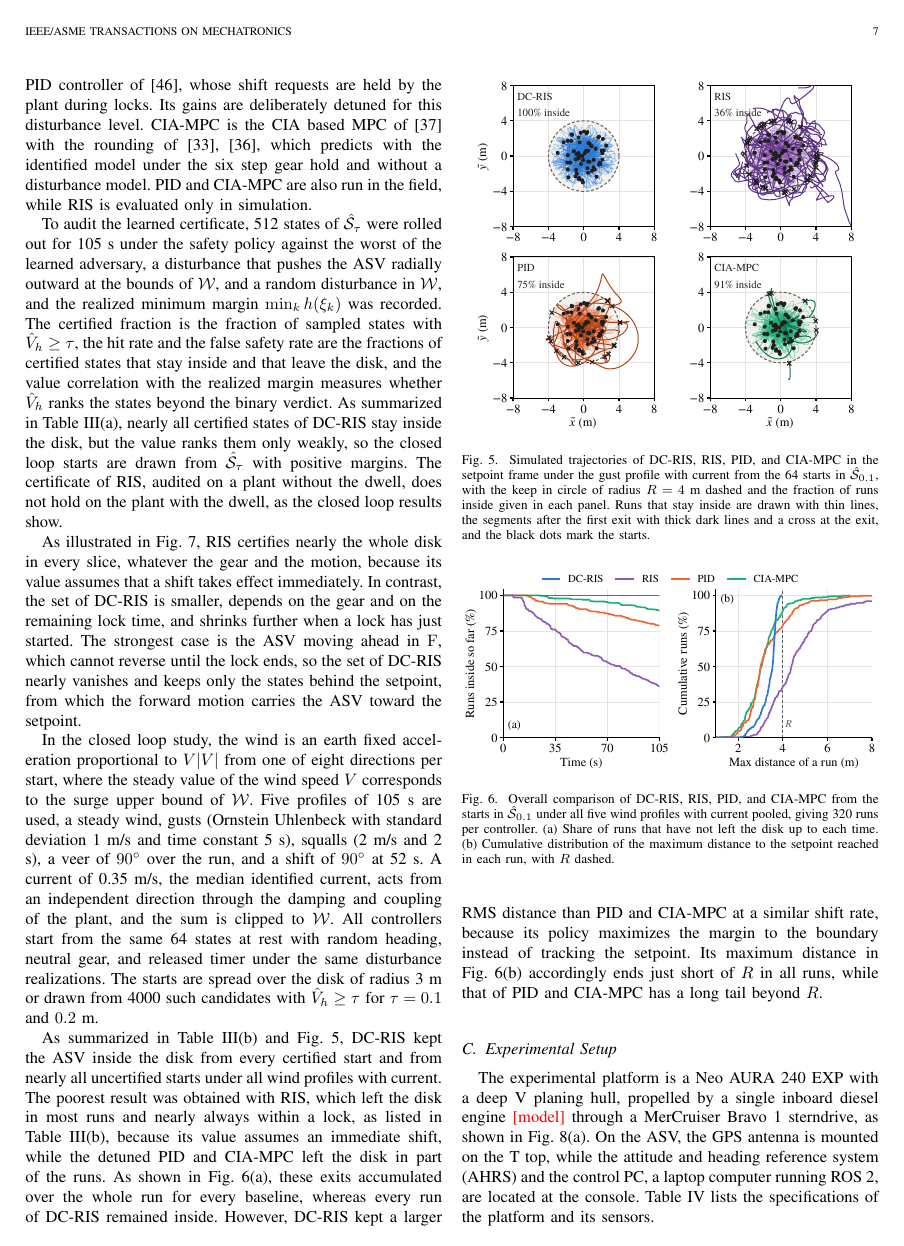
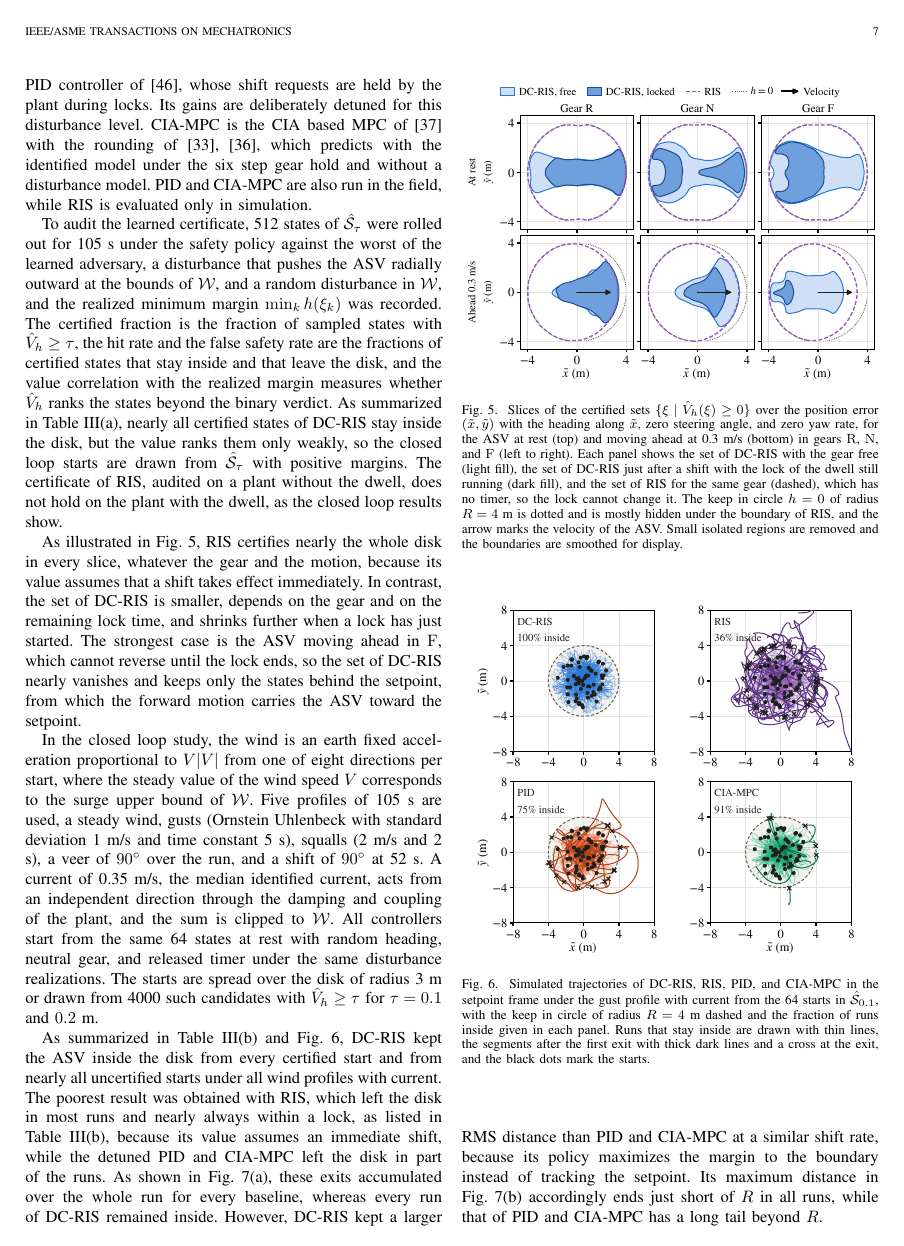
Before and after one commit to rapter-turtle/dwell-ris, a LaTeX paper (main.tex): page 7 of 12. Compiled offline with pdfLaTeX; a missing font is replaced by an installed copy or a similar font; a LaTeX package or settings file that is missing is left out.

Commit message:
시뮬레이션 그림 순서 변경: 인증 집합 그림을 baseline 비교 그림보다 앞으로 (Fig. 5 집합, 6 궤적, 7 전체 비교)
Co-Authored-By: Claude Opus 5.5 <noreply@anthropic.com>

```diff
--- a/main.tex
+++ b/main.tex
@@ -402,6 +402,13 @@ To audit the learned certificate, 512 states of $\hat{\calS}_\tau$ were rolled o
 
 As illustrated in Fig.~\ref{fig_sim_set}, \risnd certifies nearly the whole disk in every slice, whatever the gear and the motion, because its value assumes that a shift takes effect immediately. In contrast, the set of \dcris is smaller, depends on the gear and on the remaining lock time, and shrinks further when a lock has just started. The strongest case is the ASV moving ahead in $\gF$, which cannot reverse until the lock ends, so the set of \dcris nearly vanishes and keeps only the states behind the setpoint, from which the forward motion carries the ASV toward the setpoint.
 
+\begin{figure}[!t]
+\centering
+\includegraphics[width=\linewidth]{figures/fig_sim_set.pdf}
+\caption{Slices of the certified sets $\{\xi \mid \hat V_h(\xi) \ge 0\}$ over the position error $(\tilde{x}, \tilde{y})$ with the heading along $\tilde{x}$, zero steering angle, and zero yaw rate, for the ASV at rest (top) and moving ahead at 0.3~m/s (bottom) in gears $\gR$, $\gN$, and $\gF$ (left to right). Each panel shows the set of \dcris with the gear free (light fill), the set of \dcris just after a shift with the lock of the dwell still running (dark fill), and the set of \risnd for the same gear (dashed), which has no timer, so the lock cannot change it. The keep in circle $h = 0$ of radius $R = 4$~m is dotted and is mostly hidden under the boundary of \risnd, and the arrow marks the velocity of the ASV. Small isolated regions are removed and the boundaries are smoothed for display.}
+\label{fig_sim_set}
+\end{figure}
+
 In the closed loop study, the wind is an earth fixed acceleration proportional to $V|V|$ from one of eight directions per start, where the steady value of the wind speed $V$ corresponds to the surge upper bound of $\calW$. Five profiles of 105 s are used, a steady wind, gusts (Ornstein Uhlenbeck with standard deviation 1 m/s and time constant 5 s), squalls (2 m/s and 2 s), a veer of $90^\circ$ over the run, and a shift of $90^\circ$ at 52 s. A current of 0.35 m/s, the median identified current, acts from an independent direction through the damping and coupling of the plant, and the sum is clipped to $\calW$. All controllers start from the same 64 states at rest with random heading, neutral gear, and released timer under the same disturbance realizations. The starts are spread over the disk of radius 3 m or drawn from 4000 such candidates with $\hat V_h \ge \tau$ for $\tau = 0.1$ and $0.2$ m.
 
 \begin{figure}[!t]
```
Also changed, not shown: main.tex (7 more changed lines).
